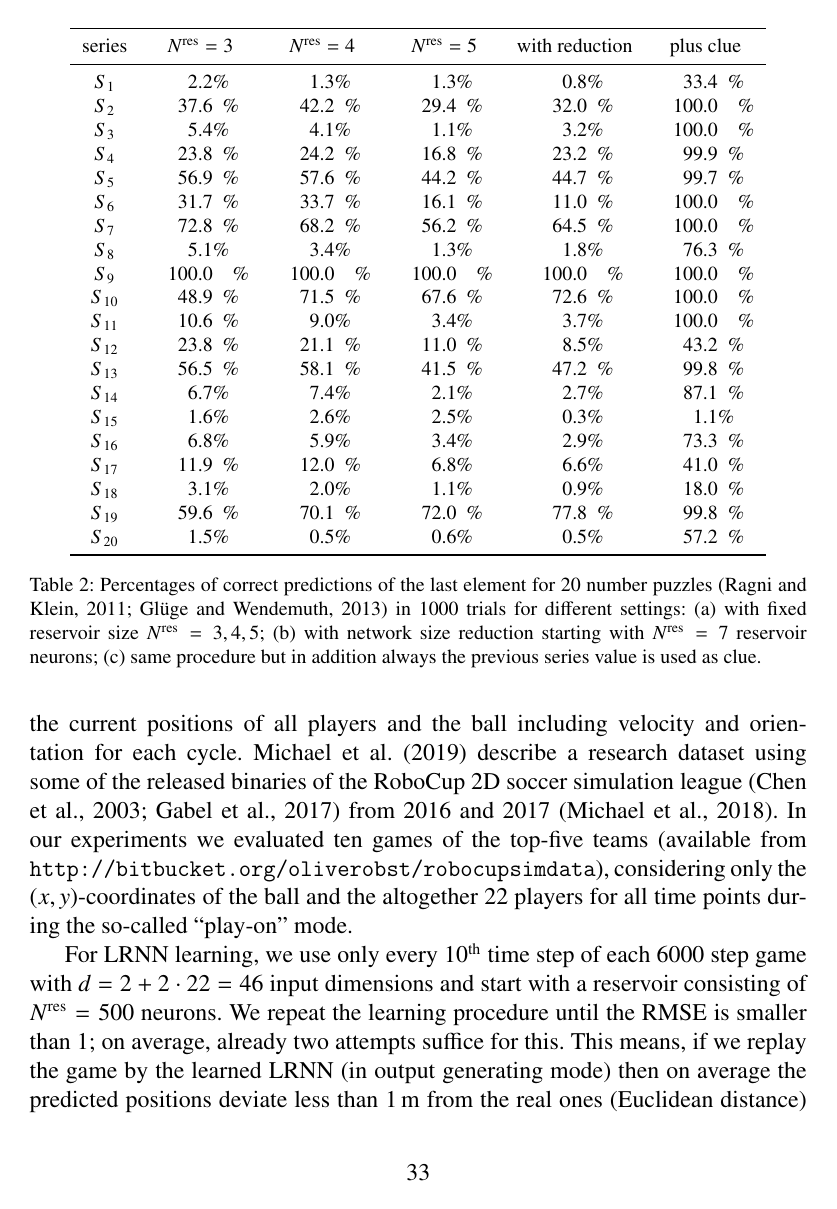
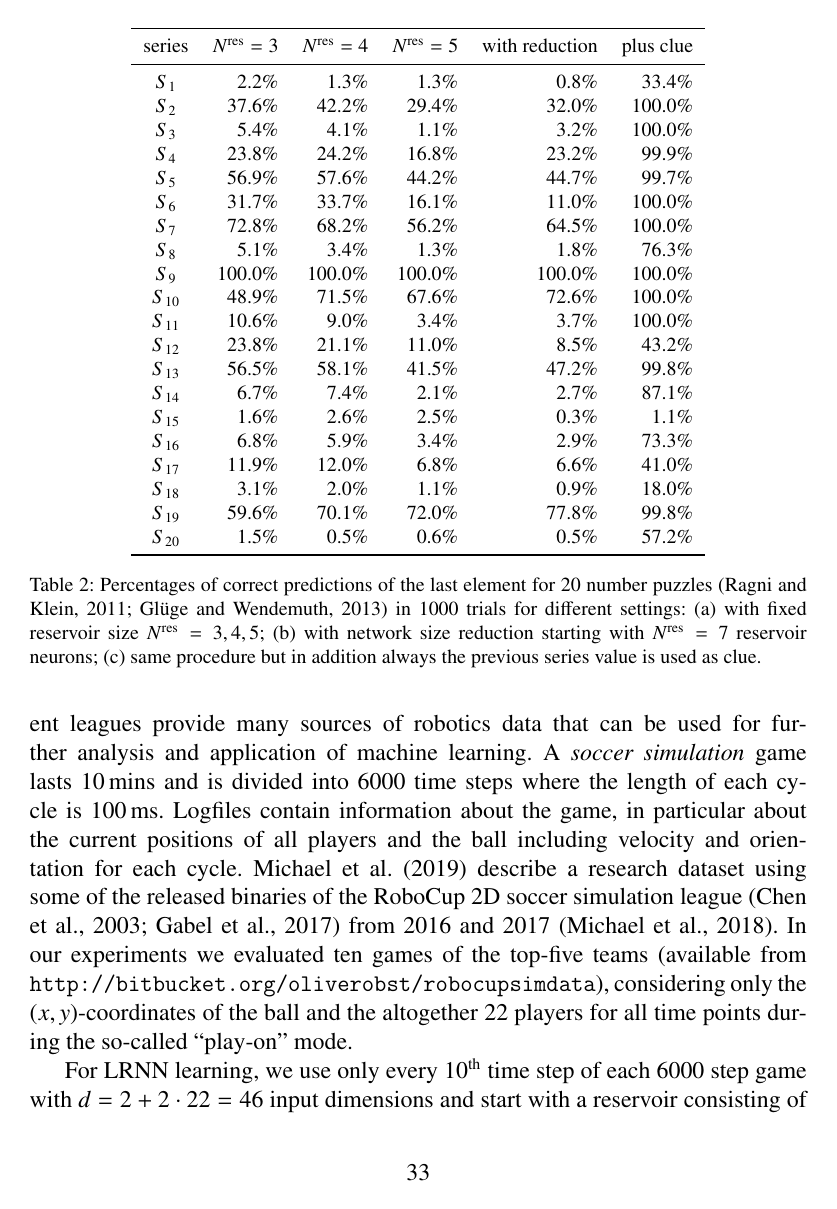
Before and after one commit to OliverObst/decorating, a LaTeX paper (paper/recupred.tex): page 33 of 50. Compiled offline with pdfLaTeX.

Commit message:
formatting error fixed

```diff
--- a/paper/recupred.tex
+++ b/paper/recupred.tex
@@ -1475,9 +1481,8 @@ only a few minutes on standard hardware.
 \begin{table}[t]
   \centering\footnotesize
   \sisetup{table-number-alignment = center, %
-	table-figures-integer = 3, table-figures-decimal = 1, table-figures-exponent = 0, %
-	table-space-text-post = \% }%
-  \begin{tabular}{cSSSSS}
+	table-figures-integer = 3, table-figures-decimal = 1, table-figures-exponent = 0}%
+  \begin{tabular}{crrrrr}
 	\toprule
  	\head{series} & \head{$N^\mathrm{res}=3$}& \head{$N^\mathrm{res}=4$} & \head{$N^\mathrm{res}=5$} & \head{with reduction} & \head{plus clue}\\ \midrule
 	$S_{1}$ & 2.2\% & 1.3\% & 1.3\% & 0.8\% & 33.4\% \\
```
Also changed, not shown: paper/recupred.tex (8 more changed lines).
